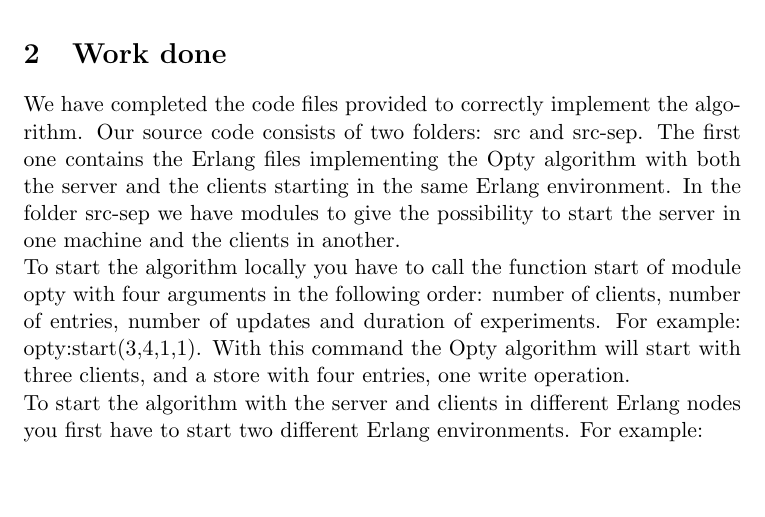
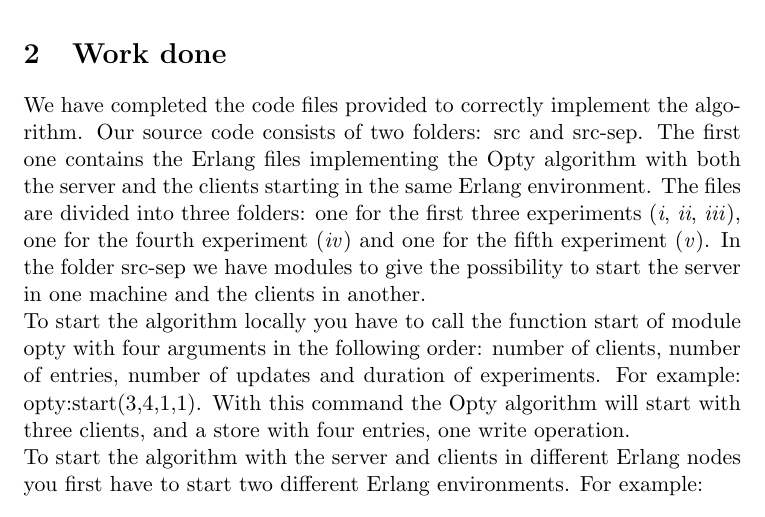
Before and after one commit to jhg/cpds_opty, a LaTeX document (report.tex): part of page 1 of 2 before the commit and part of page 1 of 3 after it, cut so that both start at the same text, the shorter picture padded with empty space. Compiled offline with pdfLaTeX.

```diff
--- a/report.tex
+++ b/report.tex
@@ -18,7 +18,7 @@
 
 \section{Work done}
 
-We have completed the code files provided to correctly implement the algorithm. Our source code consists of two folders: src and src-sep. The first one contains the Erlang files implementing the Opty algorithm with both the server and the clients starting in the same Erlang environment. In the folder src-sep we have modules to give the possibility to start the server in one machine and the clients in another.\\
+We have completed the code files provided to correctly implement the algorithm. Our source code consists of two folders: src and src-sep. The first one contains the Erlang files implementing the Opty algorithm with both the server and the clients starting in the same Erlang environment. The files are divided into three folders: one for the first three experiments (\textit{i}, \textit{ii}, \textit{iii}), one for the fourth experiment (\textit{iv}) and one for the fifth experiment (\textit{v}). In the folder src-sep we have modules to give the possibility to start the server in one machine and the clients in another.\\
 To start the algorithm locally you have to call the function start of module opty with four arguments in the following order: number of clients, number of entries, number of updates and duration of experiments. For example: opty:start(3,4,1,1). With this command the Opty algorithm will start with three clients, and a store with four entries, one write operation. \\
 To start the algorithm with the server and clients in different Erlang nodes you first have to start two different Erlang environments. For example:
 \begin{itemize}
```
Also changed, not shown: images/ii1.png (deleted), images/ii2.png (deleted), images/ii3.png (deleted), images/ii4.png (deleted), images/ii5.png (deleted), images/ii6.png (deleted), report.tex (4 more changed lines).
